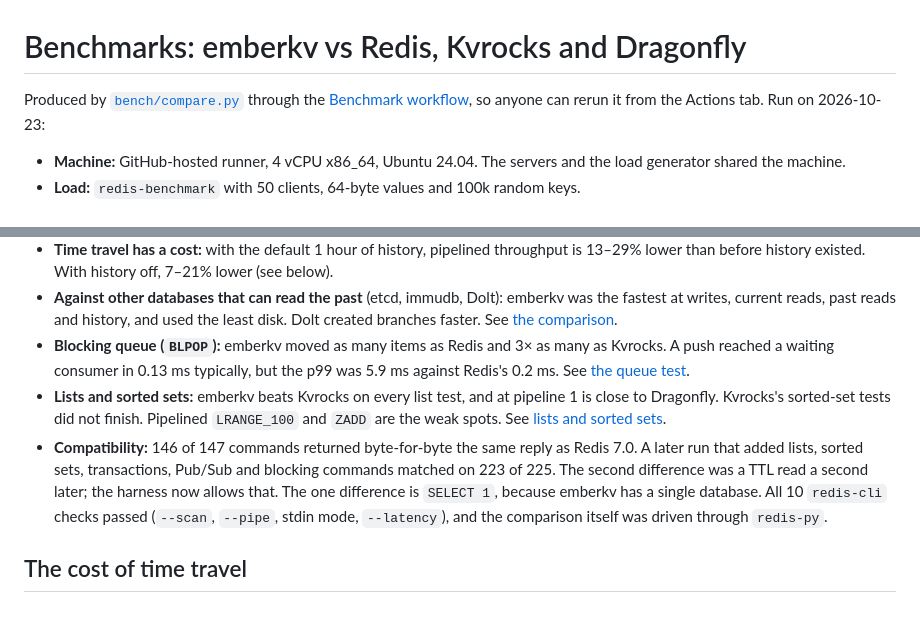
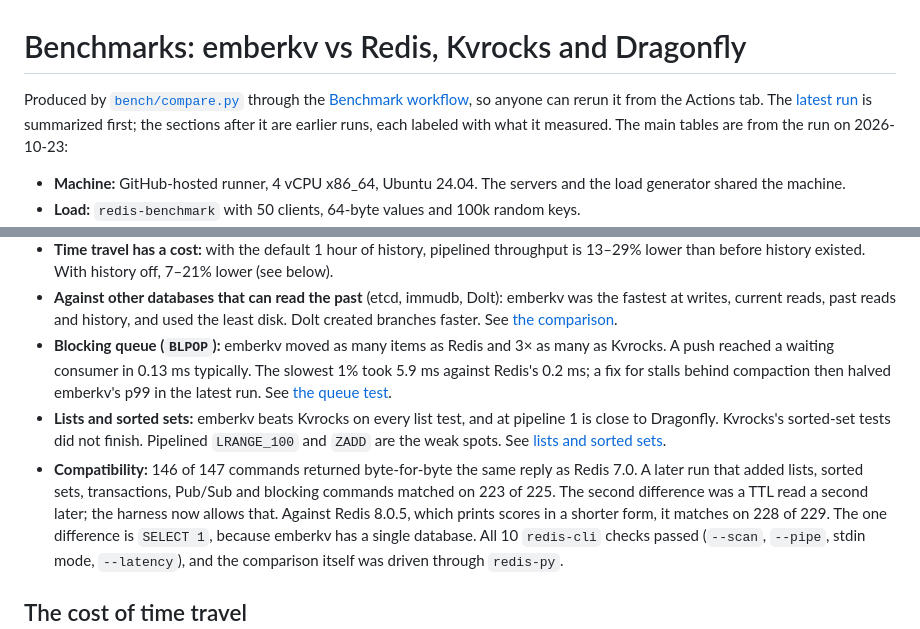
Before and after one commit to 1001harshit/emberkv, a Markdown page: BENCHMARKS.md, 2 parts joined by grey strips. GitHub-like rendering.

```diff
--- a/BENCHMARKS.md
+++ b/BENCHMARKS.md
@@ -2,7 +2,9 @@
 
 Produced by [`bench/compare.py`](bench/compare.py) through the
 [Benchmark workflow](.github/workflows/bench.yml), so anyone can rerun it from
-the Actions tab. Run on 2026-10-23:
+the Actions tab. The [latest run](#latest-run-against-redis-8) is summarized first; the
+sections after it are earlier runs, each labeled with what it measured. The main tables are
+from the run on 2026-10-23:
 
 - **Machine:** GitHub-hosted runner, 4 vCPU x86_64, Ubuntu 24.04. The servers and
   the load generator shared the machine.
@@ -37,14 +95,16 @@ the Actions tab. Run on 2026-10-23:
   at writes, current reads, past reads and history, and used the least disk. Dolt created
   branches faster. See [the comparison](#against-other-databases-that-can-read-the-past).
 - **Blocking queue (`BLPOP`):** emberkv moved as many items as Redis and 3× as many as Kvrocks.
-  A push reached a waiting consumer in 0.13 ms typically, but the p99 was 5.9 ms against Redis's
-  0.2 ms. See [the queue test](#blocking-list-queue-blpop).
+  A push reached a waiting consumer in 0.13 ms typically. The slowest 1% took 5.9 ms against
+  Redis's 0.2 ms; a fix for stalls behind compaction then halved emberkv's p99 in the latest run.
+  See [the queue test](#blocking-list-queue-blpop).
 - **Lists and sorted sets:** emberkv beats Kvrocks on every list test, and at pipeline 1 is close
   to Dragonfly. Kvrocks's sorted-set tests did not finish. Pipelined `LRANGE_100` and `ZADD` are
   the weak spots. See [lists and sorted sets](#lists-and-sorted-sets).
 - **Compatibility:** 146 of 147 commands returned byte-for-byte the same reply as Redis 7.0.
   A later run that added lists, sorted sets, transactions, Pub/Sub and blocking commands matched
   on 223 of 225. The second difference was a TTL read a second later; the harness now allows that.
+  Against Redis 8.0.5, which prints scores in a shorter form, it matches on 228 of 229.
   The one difference is `SELECT 1`, because emberkv has a single database. All 10 `redis-cli`
   checks passed (`--scan`, `--pipe`, stdin mode, `--latency`), and the comparison itself
   was driven through `redis-py`.
```
Also changed, not shown: other parts of BENCHMARKS.md (+57 -1 lines), README.md (+12 -9 lines), docs/demo.gif (added).
